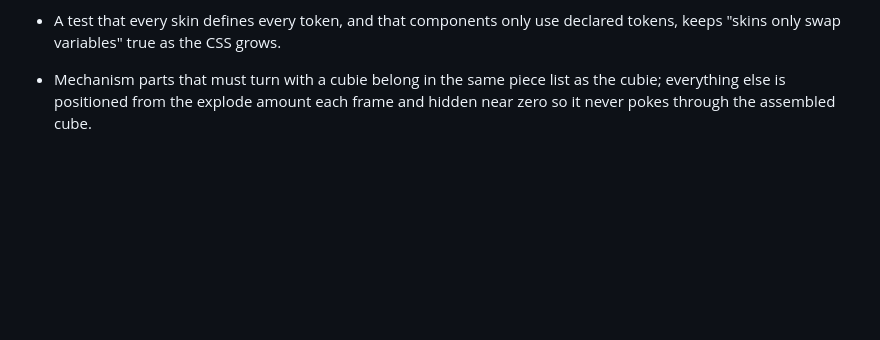
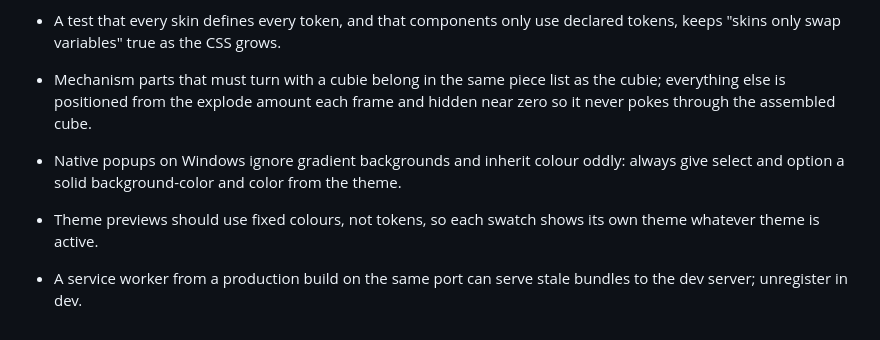
Before and after one commit to ccharafeddine/cube-solver, a Markdown page: lessons.md, the part around the change. Drawn GitHub-style; blank space fills up the shorter version.

```diff
--- a/lessons.md
+++ b/lessons.md
@@ -70,3 +70,7 @@ Rules learned building Cube Solver. Read them before changing the build, the sol
 - A test that every skin defines every token, and that components only use declared tokens, keeps "skins only swap variables" true as the CSS grows.
 
 - Mechanism parts that must turn with a cubie belong in the same piece list as the cubie; everything else is positioned from the explode amount each frame and hidden near zero so it never pokes through the assembled cube.
+
+- Native <option> popups on Windows ignore gradient backgrounds and inherit colour oddly: always give select and option a solid background-color and color from the theme.
+- Theme previews should use fixed colours, not tokens, so each swatch shows its own theme whatever theme is active.
+- A service worker from a production build on the same port can serve stale bundles to the dev server; unregister in dev.
```
Also changed, not shown: PLAN.md (+2 -0 lines), README.md (+12 -2 lines), docs/screenshot-brutal.png (added), docs/screenshot-theme-picker.png (added), 1 other file.
